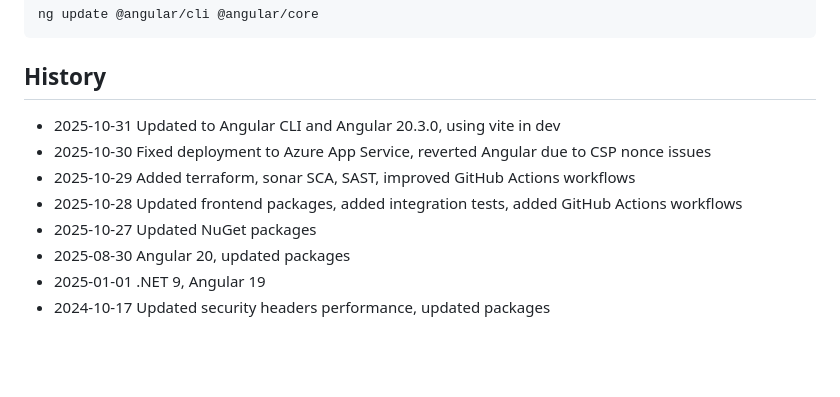
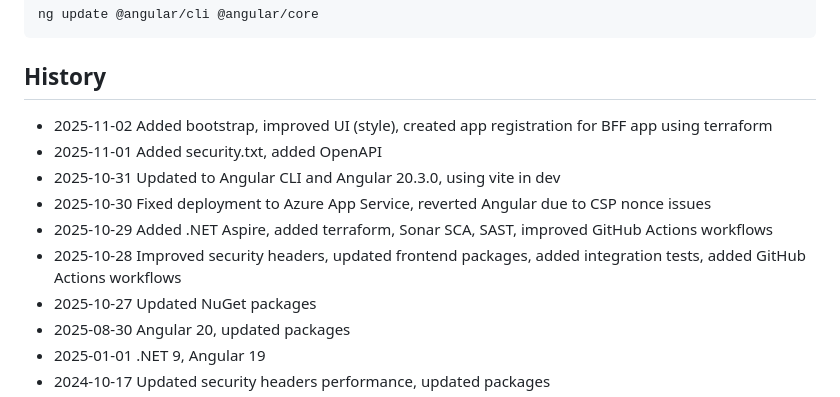
Before and after one commit to secure-web-apps/EndToEndSecurityWeb, a Markdown page: README.md, the part around the change. Rendered like a GitHub page; blank space fills up the shorter version.

Commit message:
Update history

```diff
--- a/README.md
+++ b/README.md
@@ -88,10 +88,12 @@ ng update @angular/cli @angular/core
 
 ## History
 
+- 2025-11-02 Added bootstrap, improved UI (style), created app registration for BFF app using terraform
+- 2025-11-01 Added security.txt, added OpenAPI
 - 2025-10-31 Updated to Angular CLI and Angular 20.3.0, using vite in dev
 - 2025-10-30 Fixed deployment to Azure App Service, reverted Angular due to CSP nonce issues
-- 2025-10-29 Added terraform, sonar SCA, SAST, improved GitHub Actions workflows
-- 2025-10-28 Updated frontend packages, added integration tests, added GitHub Actions workflows
+- 2025-10-29 Added .NET Aspire, added terraform, Sonar SCA, SAST, improved GitHub Actions workflows
+- 2025-10-28 Improved security headers, updated frontend packages, added integration tests, added GitHub Actions workflows
 - 2025-10-27 Updated NuGet packages
 - 2025-08-30 Angular 20, updated packages
 - 2025-01-01 .NET 9, Angular 19
```
